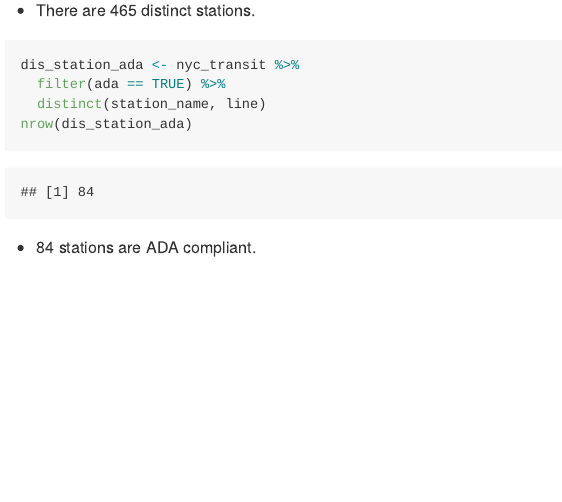
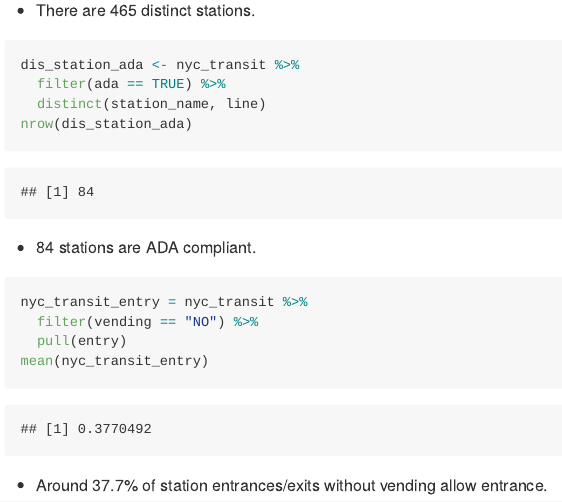
Before and after one commit to Laufeysonn/p8105_hw2_jt3387, an R Markdown document (p8105_hw2_jt3387.Rmd): the page in a window 1100 px wide, from 950 px down. The pictures show the output file p8105_hw2_jt3387.md that the author committed with the source, drawn offline in the style of GitHub.

Commit message:
Add another quantitative analysis

````diff
--- a/p8105_hw2_jt3387.Rmd
+++ b/p8105_hw2_jt3387.Rmd
@@ -46,3 +46,12 @@ nrow(dis_station_ada)
 ```
 
 - 84 stations are ADA compliant.
+
+```{r}
+nyc_transit_entry = nyc_transit %>%
+  filter(vending == "NO") %>%
+  pull(entry)
+mean(nyc_transit_entry)
+```
+
+- Around 37.7% of station entrances/exits without vending allow entrance.
````
Also changed, not shown: p8105_hw2_jt3387.md.
